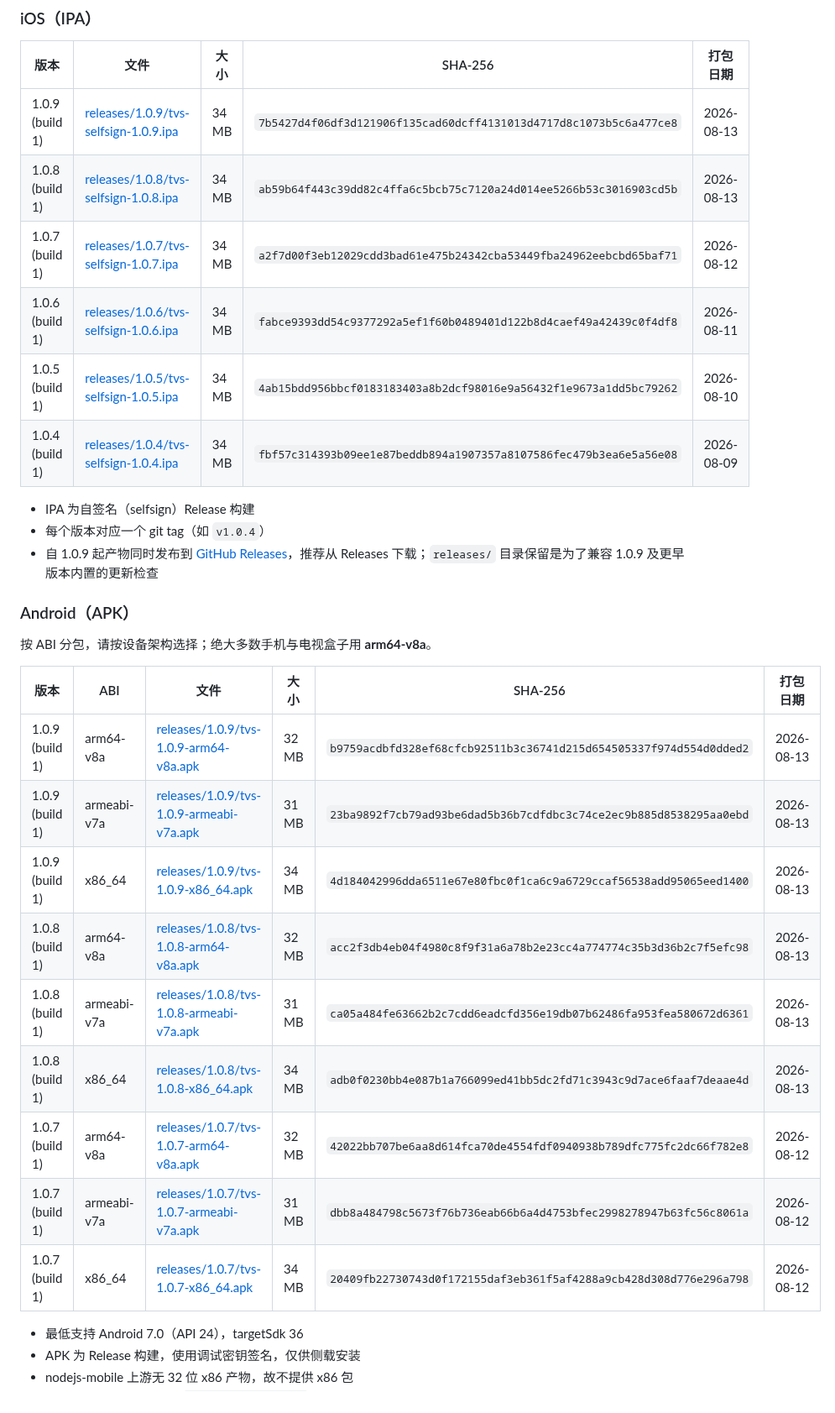
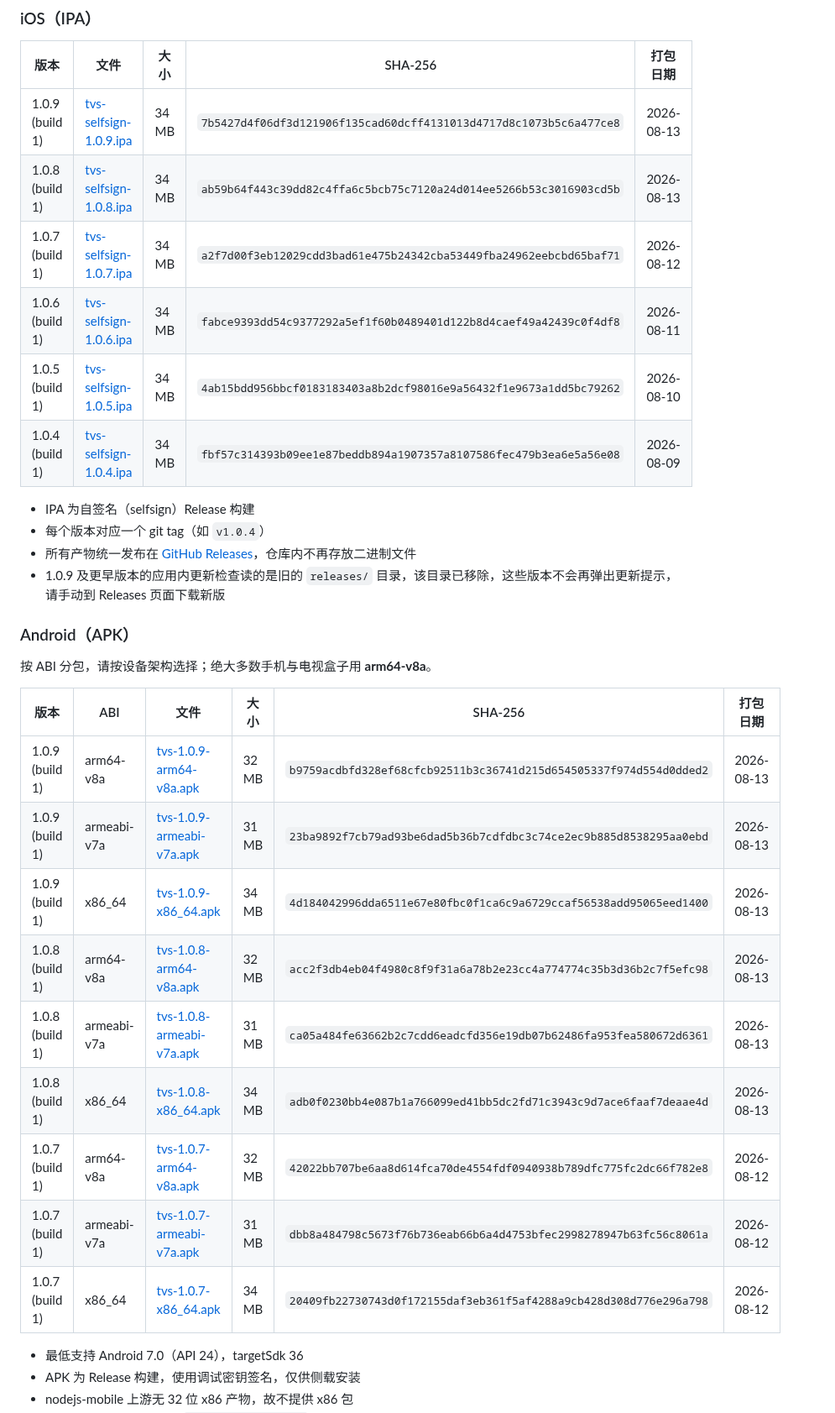
Before and after one commit to yuluoos/TVBox-tvs, a Markdown page: README.md, the part around one of its changes. Shown at 84% size. Drawn GitHub-style.

Commit message:
Move all binaries to GitHub Releases and drop releases dir
Co-Authored-By: Claude Opus 5 (1M context) <noreply@anthropic.com>
Claude-Session: https://claude.ai/code/session_018BBZgiPHjpYb5fdyEJgQmY

```diff
--- a/README.md
+++ b/README.md
@@ -93,16 +93,17 @@ TVBox、tvbox 类客户端、空壳播放器、聚合播放器、电视盒子应
 
 | 版本 | 文件 | 大小 | SHA-256 | 打包日期 |
 | --- | --- | --- | --- | --- |
-| 1.0.9 (build 1) | [releases/1.0.9/tvs-selfsign-1.0.9.ipa](releases/1.0.9/tvs-selfsign-1.0.9.ipa) | 34 MB | `7b5427d4f06df3d121906f135cad60dcff4131013d4717d8c1073b5c6a477ce8` | 2026-08-13 |
-| 1.0.8 (build 1) | [releases/1.0.8/tvs-selfsign-1.0.8.ipa](releases/1.0.8/tvs-selfsign-1.0.8.ipa) | 34 MB | `ab59b64f443c39dd82c4ffa6c5bcb75c7120a24d014ee5266b53c3016903cd5b` | 2026-08-13 |
-| 1.0.7 (build 1) | [releases/1.0.7/tvs-selfsign-1.0.7.ipa](releases/1.0.7/tvs-selfsign-1.0.7.ipa) | 34 MB | `a2f7d00f3eb12029cdd3bad61e475b24342cba53449fba24962eebcbd65baf71` | 2026-08-12 |
-| 1.0.6 (build 1) | [releases/1.0.6/tvs-selfsign-1.0.6.ipa](releases/1.0.6/tvs-selfsign-1.0.6.ipa) | 34 MB | `fabce9393dd54c9377292a5ef1f60b0489401d122b8d4caef49a42439c0f4df8` | 2026-08-11 |
-| 1.0.5 (build 1) | [releases/1.0.5/tvs-selfsign-1.0.5.ipa](releases/1.0.5/tvs-selfsign-1.0.5.ipa) | 34 MB | `4ab15bdd956bbcf0183183403a8b2dcf98016e9a56432f1e9673a1dd5bc79262` | 2026-08-10 |
-| 1.0.4 (build 1) | [releases/1.0.4/tvs-selfsign-1.0.4.ipa](releases/1.0.4/tvs-selfsign-1.0.4.ipa) | 34 MB | `fbf57c314393b09ee1e87beddb894a1907357a8107586fec479b3ea6e5a56e08` | 2026-08-09 |
+| 1.0.9 (build 1) | [tvs-selfsign-1.0.9.ipa](https://github.com/yuluoos/TVBox-tvs/releases/download/v1.0.9/tvs-selfsign-1.0.9.ipa) | 34 MB | `7b5427d4f06df3d121906f135cad60dcff4131013d4717d8c1073b5c6a477ce8` | 2026-08-13 |
+| 1.0.8 (build 1) | [tvs-selfsign-1.0.8.ipa](https://github.com/yuluoos/TVBox-tvs/releases/download/v1.0.8/tvs-selfsign-1.0.8.ipa) | 34 MB | `ab59b64f443c39dd82c4ffa6c5bcb75c7120a24d014ee5266b53c3016903cd5b` | 2026-08-13 |
+| 1.0.7 (build 1) | [tvs-selfsign-1.0.7.ipa](https://github.com/yuluoos/TVBox-tvs/releases/download/v1.0.7/tvs-selfsign-1.0.7.ipa) | 34 MB | `a2f7d00f3eb12029cdd3bad61e475b24342cba53449fba24962eebcbd65baf71` | 2026-08-12 |
+| 1.0.6 (build 1) | [tvs-selfsign-1.0.6.ipa](https://github.com/yuluoos/TVBox-tvs/releases/download/v1.0.6/tvs-selfsign-1.0.6.ipa) | 34 MB | `fabce9393dd54c9377292a5ef1f60b0489401d122b8d4caef49a42439c0f4df8` | 2026-08-11 |
+| 1.0.5 (build 1) | [tvs-selfsign-1.0.5.ipa](https://github.com/yuluoos/TVBox-tvs/releases/download/v1.0.5/tvs-selfsign-1.0.5.ipa) | 34 MB | `4ab15bdd956bbcf0183183403a8b2dcf98016e9a56432f1e9673a1dd5bc79262` | 2026-08-10 |
+| 1.0.4 (build 1) | [tvs-selfsign-1.0.4.ipa](https://github.com/yuluoos/TVBox-tvs/releases/download/v1.0.4/tvs-selfsign-1.0.4.ipa) | 34 MB | `fbf57c314393b09ee1e87beddb894a1907357a8107586fec479b3ea6e5a56e08` | 2026-08-09 |
 
 - IPA 为自签名（selfsign）Release 构建
 - 每个版本对应一个 git tag（如 `v1.0.4`）
-- 自 1.0.9 起产物同时发布到 [GitHub Releases](https://github.com/yuluoos/TVBox-tvs/releases)，推荐从 Releases 下载；`releases/` 目录保留是为了兼容 1.0.9 及更早版本内置的更新检查
+- 所有产物统一发布在 [GitHub Releases](https://github.com/yuluoos/TVBox-tvs/releases)，仓库内不再存放二进制文件
+- 1.0.9 及更早版本的应用内更新检查读的是旧的 `releases/` 目录，该目录已移除，这些版本不会再弹出更新提示，请手动到 Releases 页面下载新版
 
 ### Android（APK）
 
@@ -110,15 +111,15 @@ TVBox、tvbox 类客户端、空壳播放器、聚合播放器、电视盒子应
 
 | 版本 | ABI | 文件 | 大小 | SHA-256 | 打包日期 |
 | --- | --- | --- | --- | --- | --- |
-| 1.0.9 (build 1) | arm64-v8a | [releases/1.0.9/tvs-1.0.9-arm64-v8a.apk](releases/1.0.9/tvs-1.0.9-arm64-v8a.apk) | 32 MB | `b9759acdbfd328ef68cfcb92511b3c36741d215d654505337f974d554d0dded2` | 2026-08-13 |
-| 1.0.9 (build 1) | armeabi-v7a | [releases/1.0.9/tvs-1.0.9-armeabi-v7a.apk](releases/1.0.9/tvs-1.0.9-armeabi-v7a.apk) | 31 MB | `23ba9892f7cb79ad93be6dad5b36b7cdfdbc3c74ce2ec9b885d8538295aa0ebd` | 2026-08-13 |
-| 1.0.9 (build 1) | x86_64 | [releases/1.0.9/tvs-1.0.9-x86_64.apk](releases/1.0.9/tvs-1.0.9-x86_64.apk) | 34 MB | `4d184042996dda6511e67e80fbc0f1ca6c9a6729ccaf56538add95065eed1400` | 2026-08-13 |
-| 1.0.8 (build 1) | arm64-v8a | [releases/1.0.8/tvs-1.0.8-arm64-v8a.apk](releases/1.0.8/tvs-1.0.8-arm64-v8a.apk) | 32 MB | `acc2f3db4eb04f4980c8f9f31a6a78b2e23cc4a774774c35b3d36b2c7f5efc98` | 2026-08-13 |
-| 1.0.8 (build 1) | armeabi-v7a | [releases/1.0.8/tvs-1.0.8-armeabi-v7a.apk](releases/1.0.8/tvs-1.0.8-armeabi-v7a.apk) | 31 MB | `ca05a484fe63662b2c7cdd6eadcfd356e19db07b62486fa953fea580672d6361` | 2026-08-13 |
-| 1.0.8 (build 1) | x86_64 | [releases/1.0.8/tvs-1.0.8-x86_64.apk](releases/1.0.8/tvs-1.0.8-x86_64.apk) | 34 MB | `adb0f0230bb4e087b1a766099ed41bb5dc2fd71c3943c9d7ace6faaf7deaae4d` | 2026-08-13 |
-| 1.0.7 (build 1) | arm64-v8a | [releases/1.0.7/tvs-1.0.7-arm64-v8a.apk](releases/1.0.7/tvs-1.0.7-arm64-v8a.apk) | 32 MB | `42022bb707be6aa8d614fca70de4554fdf0940938b789dfc775fc2dc66f782e8` | 2026-08-12 |
-| 1.0.7 (build 1) | armeabi-v7a | [releases/1.0.7/tvs-1.0.7-armeabi-v7a.apk](releases/1.0.7/tvs-1.0.7-armeabi-v7a.apk) | 31 MB | `dbb8a484798c5673f76b736eab66b6a4d4753bfec2998278947b63fc56c8061a` | 2026-08-12 |
-| 1.0.7 (build 1) | x86_64 | [releases/1.0.7/tvs-1.0.7-x86_64.apk](releases/1.0.7/tvs-1.0.7-x86_64.apk) | 34 MB | `20409fb22730743d0f172155daf3eb361f5af4288a9cb428d308d776e296a798` | 2026-08-12 |
+| 1.0.9 (build 1) | arm64-v8a | [tvs-1.0.9-arm64-v8a.apk](https://github.com/yuluoos/TVBox-tvs/releases/download/v1.0.9/tvs-1.0.9-arm64-v8a.apk) | 32 MB | `b9759acdbfd328ef68cfcb92511b3c36741d215d654505337f974d554d0dded2` | 2026-08-13 |
+| 1.0.9 (build 1) | armeabi-v7a | [tvs-1.0.9-armeabi-v7a.apk](https://github.com/yuluoos/TVBox-tvs/releases/download/v1.0.9/tvs-1.0.9-armeabi-v7a.apk) | 31 MB | `23ba9892f7cb79ad93be6dad5b36b7cdfdbc3c74ce2ec9b885d8538295aa0ebd` | 2026-08-13 |
+| 1.0.9 (build 1) | x86_64 | [tvs-1.0.9-x86_64.apk](https://github.com/yuluoos/TVBox-tvs/releases/download/v1.0.9/tvs-1.0.9-x86_64.apk) | 34 MB | `4d184042996dda6511e67e80fbc0f1ca6c9a6729ccaf56538add95065eed1400` | 2026-08-13 |
+| 1.0.8 (build 1) | arm64-v8a | [tvs-1.0.8-arm64-v8a.apk](https://github.com/yuluoos/TVBox-tvs/releases/download/v1.0.8/tvs-1.0.8-arm64-v8a.apk) | 32 MB | `acc2f3db4eb04f4980c8f9f31a6a78b2e23cc4a774774c35b3d36b2c7f5efc98` | 2026-08-13 |
+| 1.0.8 (build 1) | armeabi-v7a | [tvs-1.0.8-armeabi-v7a.apk](https://github.com/yuluoos/TVBox-tvs/releases/download/v1.0.8/tvs-1.0.8-armeabi-v7a.apk) | 31 MB | `ca05a484fe63662b2c7cdd6eadcfd356e19db07b62486fa953fea580672d6361` | 2026-08-13 |
+| 1.0.8 (build 1) | x86_64 | [tvs-1.0.8-x86_64.apk](https://github.com/yuluoos/TVBox-tvs/releases/download/v1.0.8/tvs-1.0.8-x86_64.apk) | 34 MB | `adb0f0230bb4e087b1a766099ed41bb5dc2fd71c3943c9d7ace6faaf7deaae4d` | 2026-08-13 |
+| 1.0.7 (build 1) | arm64-v8a | [tvs-1.0.7-arm64-v8a.apk](https://github.com/yuluoos/TVBox-tvs/releases/download/v1.0.7/tvs-1.0.7-arm64-v8a.apk) | 32 MB | `42022bb707be6aa8d614fca70de4554fdf0940938b789dfc775fc2dc66f782e8` | 2026-08-12 |
+| 1.0.7 (build 1) | armeabi-v7a | [tvs-1.0.7-armeabi-v7a.apk](https://github.com/yuluoos/TVBox-tvs/releases/download/v1.0.7/tvs-1.0.7-armeabi-v7a.apk) | 31 MB | `dbb8a484798c5673f76b736eab66b6a4d4753bfec2998278947b63fc56c8061a` | 2026-08-12 |
+| 1.0.7 (build 1) | x86_64 | [tvs-1.0.7-x86_64.apk](https://github.com/yuluoos/TVBox-tvs/releases/download/v1.0.7/tvs-1.0.7-x86_64.apk) | 34 MB | `20409fb22730743d0f172155daf3eb361f5af4288a9cb428d308d776e296a798` | 2026-08-12 |
 
 - 最低支持 Android 7.0（API 24），targetSdk 36
 - APK 为 Release 构建，使用调试密钥签名，仅供侧载安装
```
Also changed, not shown: other parts of README.md (+2 -2 lines).
